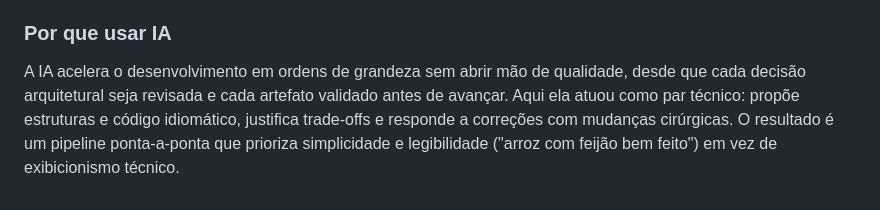
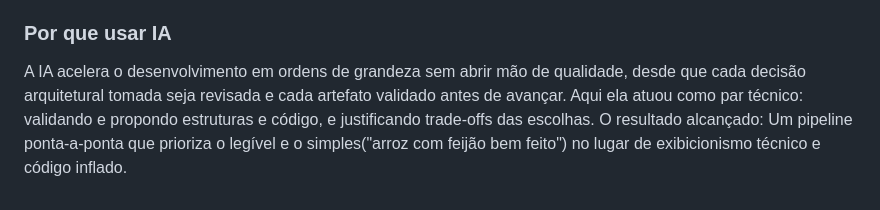
Before and after one commit to Tayco110/open-meteo-warehouse, a Markdown page: README.md, the part around the change. Rendered like a GitHub page.

```diff
--- a/README.md
+++ b/README.md
@@ -243,4 +243,4 @@ Esta solução foi construída em par com **Claude** (Anthropic). A IA foi usada
 
 ### Por que usar IA
 
-A IA acelera o desenvolvimento em ordens de grandeza sem abrir mão de qualidade, desde que cada decisão arquitetural seja revisada e cada artefato validado antes de avançar. Aqui ela atuou como par técnico: propõe estruturas e código idiomático, justifica trade-offs e responde a correções com mudanças cirúrgicas. O resultado é um pipeline ponta-a-ponta que prioriza simplicidade e legibilidade ("arroz com feijão bem feito") em vez de exibicionismo técnico.
+A IA acelera o desenvolvimento em ordens de grandeza sem abrir mão de qualidade, desde que cada decisão arquitetural tomada seja revisada e cada artefato validado antes de avançar. Aqui ela atuou como par técnico: validando e propondo estruturas e código, e justificando trade-offs das escolhas. O resultado alcançado: Um pipeline ponta-a-ponta que prioriza o legível e o simples("arroz com feijão bem feito") no lugar de exibicionismo técnico e código inflado.
```
